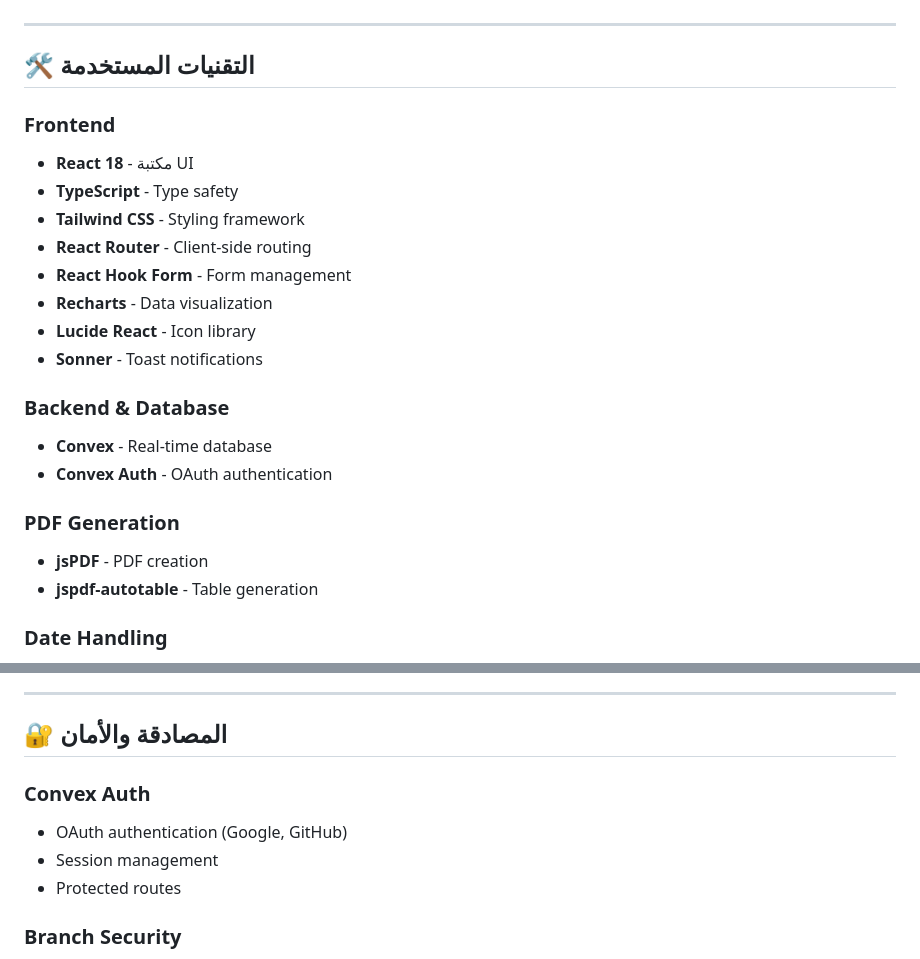
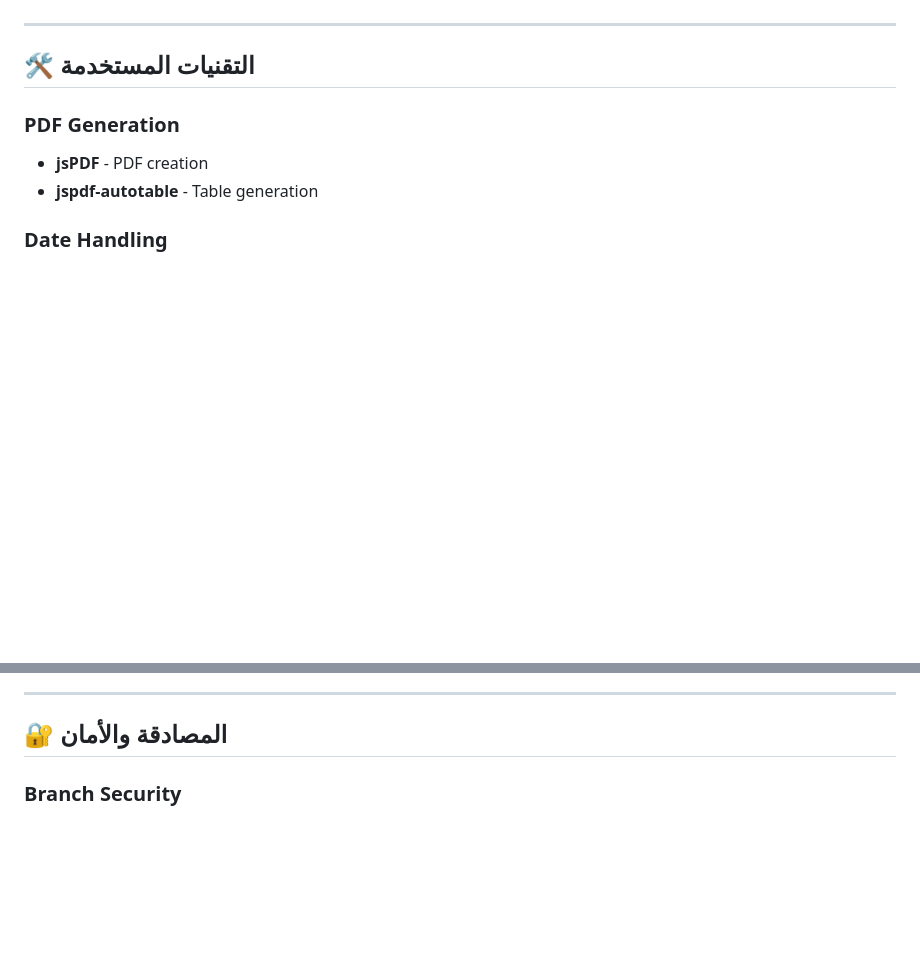
Before and after one commit to llu77/-lmm, a Markdown page: README.md, 2 parts joined by grey strips. Drawn GitHub-style; blank space fills up the shorter version.

Commit message:
Update README to remove tech stack details
Removed details about frontend and backend technologies from the README.

```diff
--- a/README.md
+++ b/README.md
@@ -46,19 +46,8 @@
 
 ## 🛠 التقنيات المستخدمة
 
-### Frontend
-- **React 18** - مكتبة UI
-- **TypeScript** - Type safety
-- **Tailwind CSS** - Styling framework
-- **React Router** - Client-side routing
-- **React Hook Form** - Form management
-- **Recharts** - Data visualization
-- **Lucide React** - Icon library
-- **Sonner** - Toast notifications
 
-### Backend & Database
-- **Convex** - Real-time database
-- **Convex Auth** - OAuth authentication
+
 
 ### PDF Generation
 - **jsPDF** - PDF creation
@@ -219,10 +208,7 @@ xs: 2px → 3xl: 24px + full (circular)
 
 ## 🔐 المصادقة والأمان
 
-### Convex Auth
-- OAuth authentication (Google, GitHub)
-- Session management
-- Protected routes
+
 
 ### Branch Security
 - Lock mechanism after failed attempts:
```
